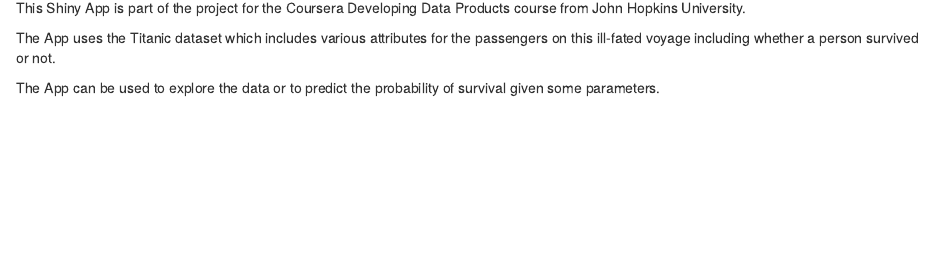
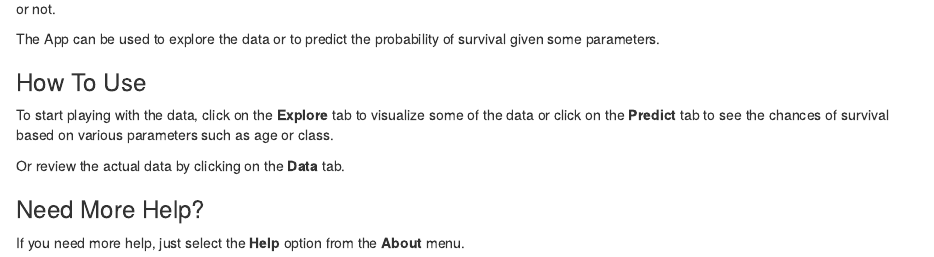
Before and after one commit to dvd940/Developing.Data.Products, an R Markdown document (ShinyApp/welcome.Rmd): the page in a window 1100 px wide, from its top. The pictures show the output file ShinyApp/welcome.html that the author committed with the source, opened offline.

Commit message:
Updated welcome page

```diff
--- a/ShinyApp/welcome.Rmd
+++ b/ShinyApp/welcome.Rmd
@@ -9,3 +9,13 @@ This Shiny App is part of the project for the Coursera Developing Data Products
 The App uses the Titanic dataset which includes various attributes for the passengers on this ill-fated voyage including whether a person survived or not.
 
 The App can be used to explore the data or to predict the probability of survival given some parameters.
+
+### How To Use
+
+To start playing with the data, click on the **Explore** tab to visualize some of the data or click on the **Predict** tab to see the chances of survival based on various parameters such as age or class.
+
+Or review the actual data by clicking on the **Data** tab.
+
+### Need More Help?
+
+If you need more help, just select the **Help** option from the **About** menu.
```
Also changed, not shown: ShinyApp/welcome.html, ShinyApp/welcome.md.
